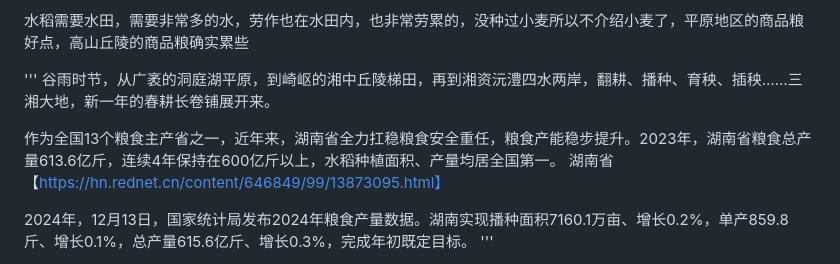
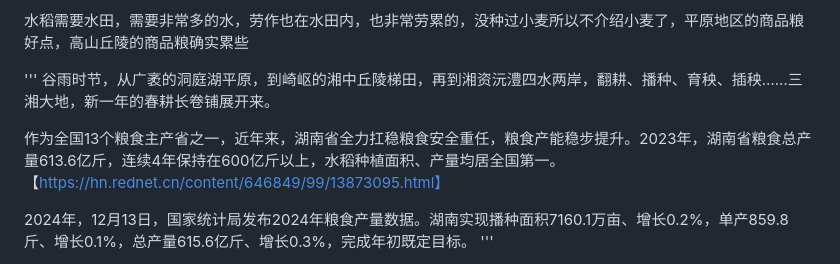
Before and after one commit to ZouJiu1/family-rules, a Markdown page: 11 生活/11.5 主食吃饱.md, the part around the change. Drawn GitHub-style.

Commit message:
add content

```diff
--- a/11 生活/11.5 主食吃饱.md
+++ b/11 生活/11.5 主食吃饱.md
@@ -7,8 +7,7 @@
 '''
 谷雨时节，从广袤的洞庭湖平原，到崎岖的湘中丘陵梯田，再到湘资沅澧四水两岸，翻耕、播种、育秧、插秧……三湘大地，新一年的春耕长卷铺展开来。
 
-作为全国13个粮食主产省之一，近年来，湖南省全力扛稳粮食安全重任，粮食产能稳步提升。2023年，湖南省粮食总产量613.6亿斤，连续4年保持在600亿斤以上，水稻种植面积、产量均居全国第一。
-湖南省【https://hn.rednet.cn/content/646849/99/13873095.html】
+作为全国13个粮食主产省之一，近年来，湖南省全力扛稳粮食安全重任，粮食产能稳步提升。2023年，湖南省粮食总产量613.6亿斤，连续4年保持在600亿斤以上，水稻种植面积、产量均居全国第一。【https://hn.rednet.cn/content/646849/99/13873095.html】
 
 2024年，12月13日，国家统计局发布2024年粮食产量数据。湖南实现播种面积7160.1万亩、增长0.2%，单产859.8斤、增长0.1%，总产量615.6亿斤、增长0.3%，完成年初既定目标。
 '''
```
Also changed, not shown: full version 完整版.md (+1 -2 lines).
